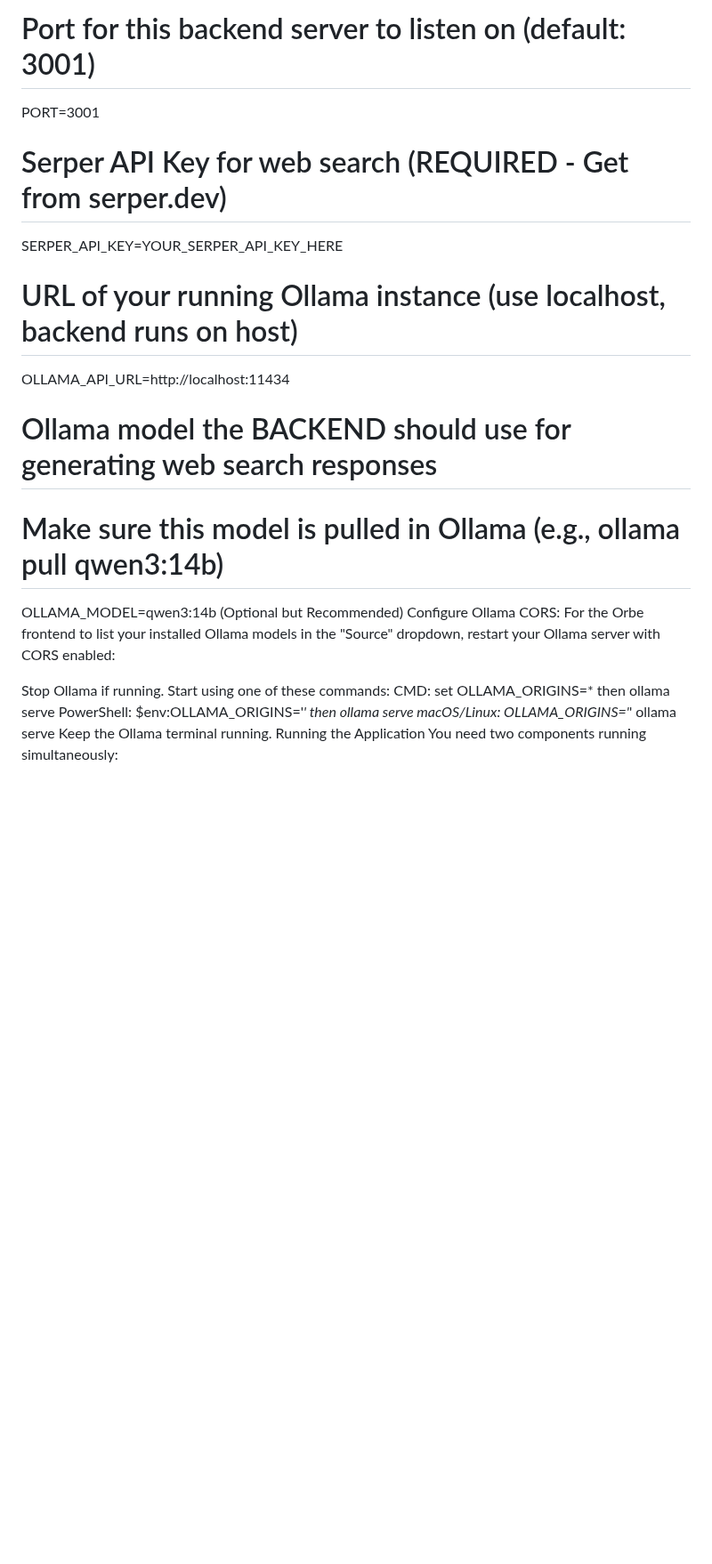
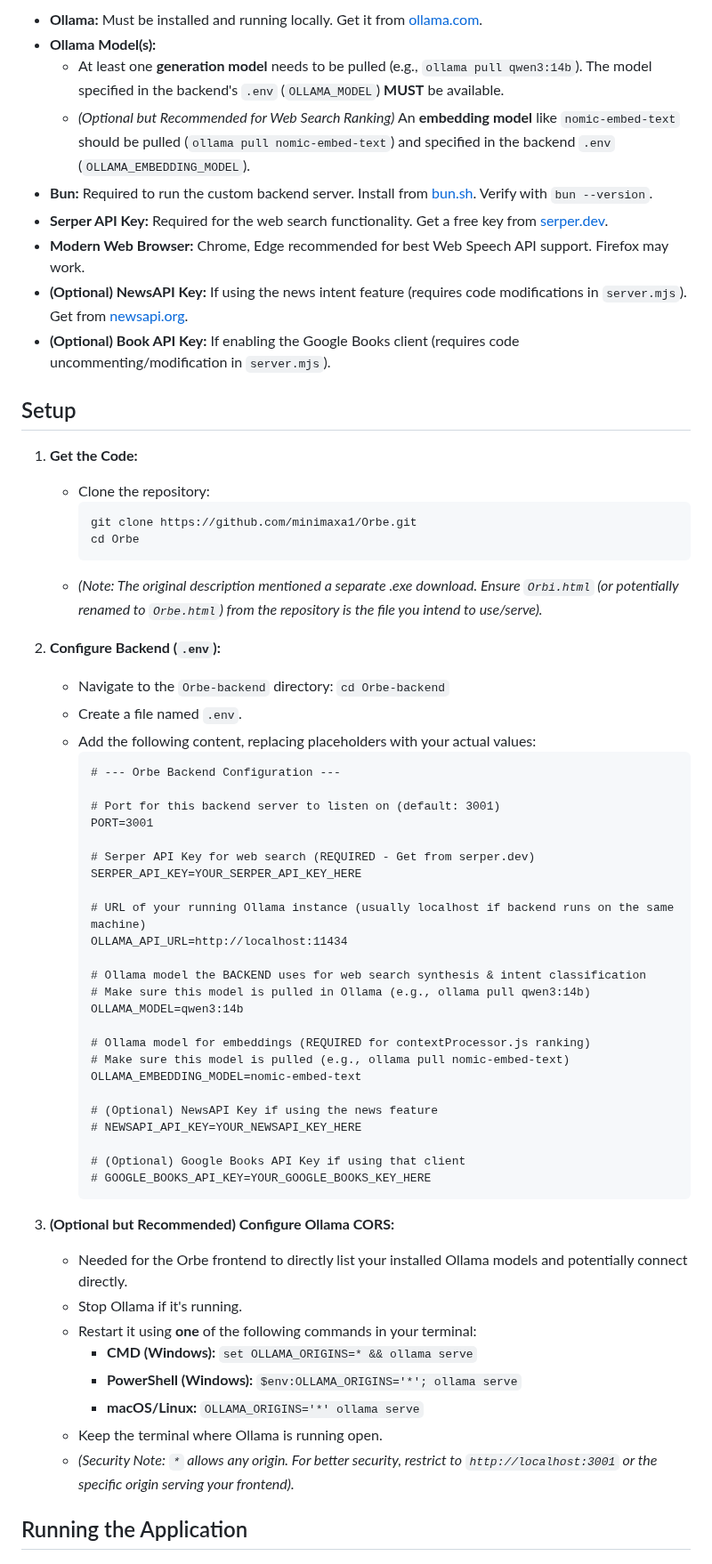
Before and after one commit to minimaxa1/Orbe, a Markdown page: README.md, the part around one of its changes. Shown at 89% size. Rendered like a GitHub page; blank space fills up the shorter version.

````diff
--- a/README.md
+++ b/README.md
@@ -37,24 +44,66 @@ Configure .env: Add the following content, replacing placeholders:
 
-# Port for this backend server to listen on (default: 3001)
-PORT=3001
+*   **Ollama:** Must be installed and running locally. Get it from [ollama.com](https://ollama.com/).
+*   **Ollama Model(s):**
+    *   At least one **generation model** needs to be pulled (e.g., `ollama pull qwen3:14b`). The model specified in the backend's `.env` (`OLLAMA_MODEL`) **MUST** be available.
+    *   *(Optional but Recommended for Web Search Ranking)* An **embedding model** like `nomic-embed-text` should be pulled (`ollama pull nomic-embed-text`) and specified in the backend `.env` (`OLLAMA_EMBEDDING_MODEL`).
+*   **Bun:** Required to run the custom backend server. Install from [bun.sh](https://bun.sh/). Verify with `bun --version`.
+*   **Serper API Key:** Required for the web search functionality. Get a free key from [serper.dev](https://serper.dev/).
+*   **Modern Web Browser:** Chrome, Edge recommended for best Web Speech API support. Firefox may work.
+*   **(Optional) NewsAPI Key:** If using the news intent feature (requires code modifications in `server.mjs`). Get from [newsapi.org](https://newsapi.org/).
+*   **(Optional) Book API Key:** If enabling the Google Books client (requires code uncommenting/modification in `server.mjs`).
 
-# Serper API Key for web search (REQUIRED - Get from serper.dev)
-SERPER_API_KEY=YOUR_SERPER_API_KEY_HERE
+## Setup
 
-# URL of your running Ollama instance (use localhost, backend runs on host)
-OLLAMA_API_URL=http://localhost:11434
+1.  **Get the Code:**
+    *   Clone the repository:
+        ```sh
+        git clone https://github.com/minimaxa1/Orbe.git
+        cd Orbe
+        ```
+    *   *(Note: The original description mentioned a separate .exe download. Ensure `Orbi.html` (or potentially renamed to `Orbe.html`) from the repository is the file you intend to use/serve).*
 
-# Ollama model the BACKEND should use for generating web search responses
-# Make sure this model is pulled in Ollama (e.g., ollama pull qwen3:14b)
-OLLAMA_MODEL=qwen3:14b
-(Optional but Recommended) Configure Ollama CORS: For the Orbe frontend to list your installed Ollama models in the "Source" dropdown, restart your Ollama server with CORS enabled:
+2.  **Configure Backend (`.env`):**
+    *   Navigate to the `Orbe-backend` directory: `cd Orbe-backend`
+    *   Create a file named `.env`.
+    *   Add the following content, replacing placeholders with your actual values:
+        ```dotenv
+        # --- Orbe Backend Configuration ---
 
-Stop Ollama if running.
-Start using one of these commands:
-CMD: set OLLAMA_ORIGINS=* then ollama serve
-PowerShell: $env:OLLAMA_ORIGINS='*' then ollama serve
-macOS/Linux: OLLAMA_ORIGINS='*' ollama serve
-Keep the Ollama terminal running.
-Running the Application
+        # Port for this backend server to listen on (default: 3001)
+        PORT=3001
+
+        # Serper API Key for web search (REQUIRED - Get from serper.dev)
+        SERPER_API_KEY=YOUR_SERPER_API_KEY_HERE
+
+        # URL of your running Ollama instance (usually localhost if backend runs on the same machine)
+        OLLAMA_API_URL=http://localhost:11434
+
+        # Ollama model the BACKEND uses for web search synthesis & intent classification
+        # Make sure this model is pulled in Ollama (e.g., ollama pull qwen3:14b)
+        OLLAMA_MODEL=qwen3:14b
+
+        # Ollama model for embeddings (REQUIRED for contextProcessor.js ranking)
+        # Make sure this model is pulled (e.g., ollama pull nomic-embed-text)
+        OLLAMA_EMBEDDING_MODEL=nomic-embed-text
+
+        # (Optional) NewsAPI Key if using the news feature
+        # NEWSAPI_API_KEY=YOUR_NEWSAPI_KEY_HERE
+
+        # (Optional) Google Books API Key if using that client
+        # GOOGLE_BOOKS_API_KEY=YOUR_GOOGLE_BOOKS_KEY_HERE
+        ```
+
+3.  **(Optional but Recommended) Configure Ollama CORS:**
+    *   Needed for the Orbe frontend to directly list your installed Ollama models and potentially connect directly.
+    *   Stop Ollama if it's running.
+    *   Restart it using **one** of the following commands in your terminal:
+        *   **CMD (Windows):** `set OLLAMA_ORIGINS=* && ollama serve`
+        *   **PowerShell (Windows):** `$env:OLLAMA_ORIGINS='*'; ollama serve`
+        *   **macOS/Linux:** `OLLAMA_ORIGINS='*' ollama serve`
+    *   Keep the terminal where Ollama is running open.
+    *   *(Security Note: `*` allows any origin. For better security, restrict to `http://localhost:3001` or the specific origin serving your frontend).*
+
+## Running the Application
+
 You need two components running simultaneously:
 
````
Also changed, not shown: other parts of README.md (+97 -61 lines).
